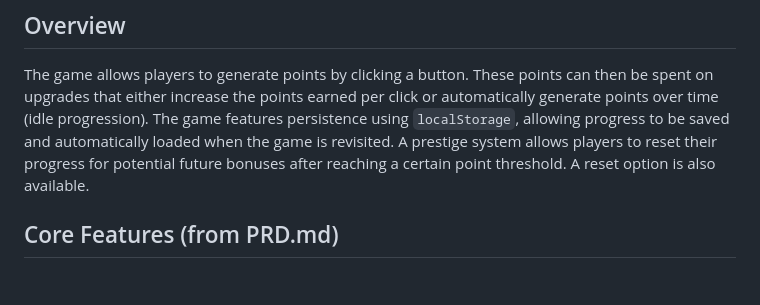
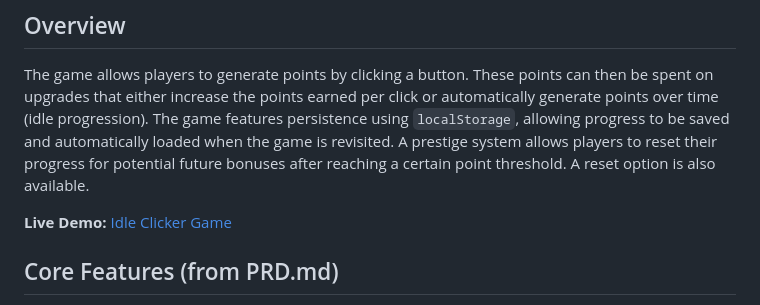
Before and after one commit to crwgrant/ai_idle_clicker_game, a Markdown page: README.md, the part around the change. Rendered like a GitHub page; blank space fills up the shorter version.

Commit message:
add github page url

```diff
--- a/README.md
+++ b/README.md
@@ -5,6 +5,8 @@ This project is a simple idle clicker game built using HTML, Tailwind CSS, and v
 ## Overview
 
 The game allows players to generate points by clicking a button. These points can then be spent on upgrades that either increase the points earned per click or automatically generate points over time (idle progression). The game features persistence using `localStorage`, allowing progress to be saved and automatically loaded when the game is revisited. A prestige system allows players to reset their progress for potential future bonuses after reaching a certain point threshold. A reset option is also available.
+
+**Live Demo:** [Idle Clicker Game](https://crwgrant.github.io/ai_idle_clicker_game/)
 
 ## Core Features (from PRD.md)
 
```
